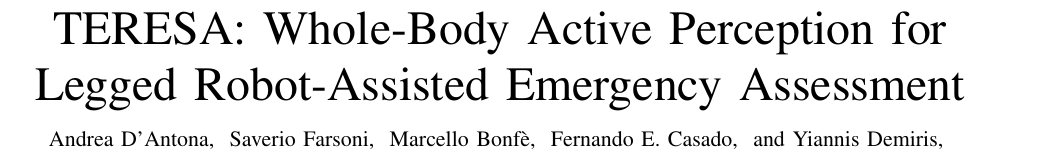
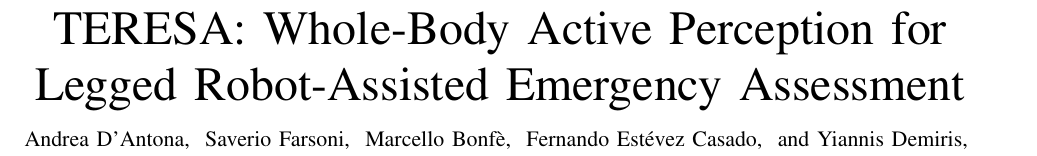
Before and after one commit to AndreaDan99/TERESA_ws, a LaTeX paper (TERESA_RAL/TERESA.tex): part of page 1 of 8, cut so that both start at the same text. Compiled offline with pdfLaTeX.

Commit message:
fix(paper): Fernando E. Casado → Fernando Estévez Casado

```diff
--- a/TERESA_RAL/TERESA.tex
+++ b/TERESA_RAL/TERESA.tex
@@ -38,7 +38,7 @@
 \author{Andrea~D'Antona,~\IEEEmembership{}
         Saverio~Farsoni,~\IEEEmembership{}
         Marcello~Bonf\`{e},~\IEEEmembership{}
-        Fernando~E.~Casado,~\IEEEmembership{}
+        Fernando~Est\'{e}vez~Casado,~\IEEEmembership{}
         and~Yiannis~Demiris,~\IEEEmembership{}
 
 \thanks{A.~D'Antona, S.~Farsoni, and M.~Bonf\`{e} are with the
```
